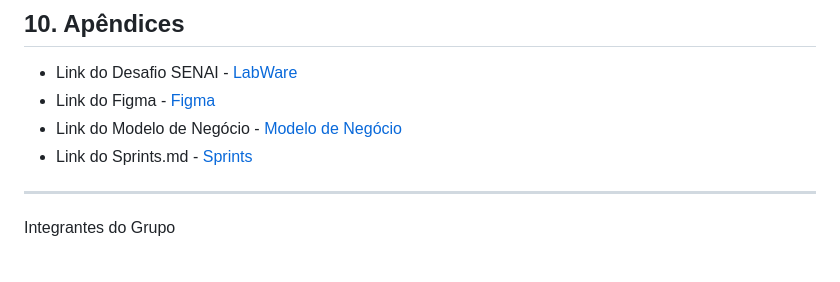
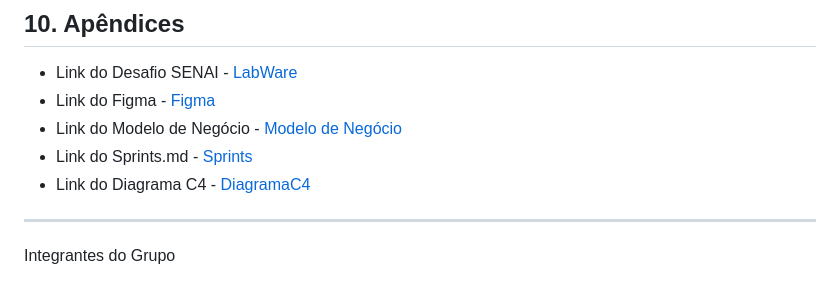
Before and after one commit to ProjetoIntegrador4-Semestre/TradutorDocumentos, a Markdown page: README.md, the part around the change. Rendered like a GitHub page.

Commit message:
docs: update README with link to C4 architecture diagram

```diff
--- a/README.md
+++ b/README.md
@@ -157,6 +157,7 @@ O sistema será desenvolvido do zero, com backend, frontend web e aplicação mo
 - Link do Figma - [Figma](https://www.figma.com/design/Yomqxzx9faQlRf6rXEid1H/Projeto---4%C2%B0-Semestre?node-id=0-1&p=f&t=dwrobzGKlHl0qMhz-0)
 - Link do Modelo de Negócio - [Modelo de Negócio](docs/BusinessModel.png)
 - Link do Sprints.md - [Sprints](docs/Sprints.md)
+- Link do Diagrama C4 - [DiagramaC4](docs/DiagramaC4)
 
 ---
 
```
